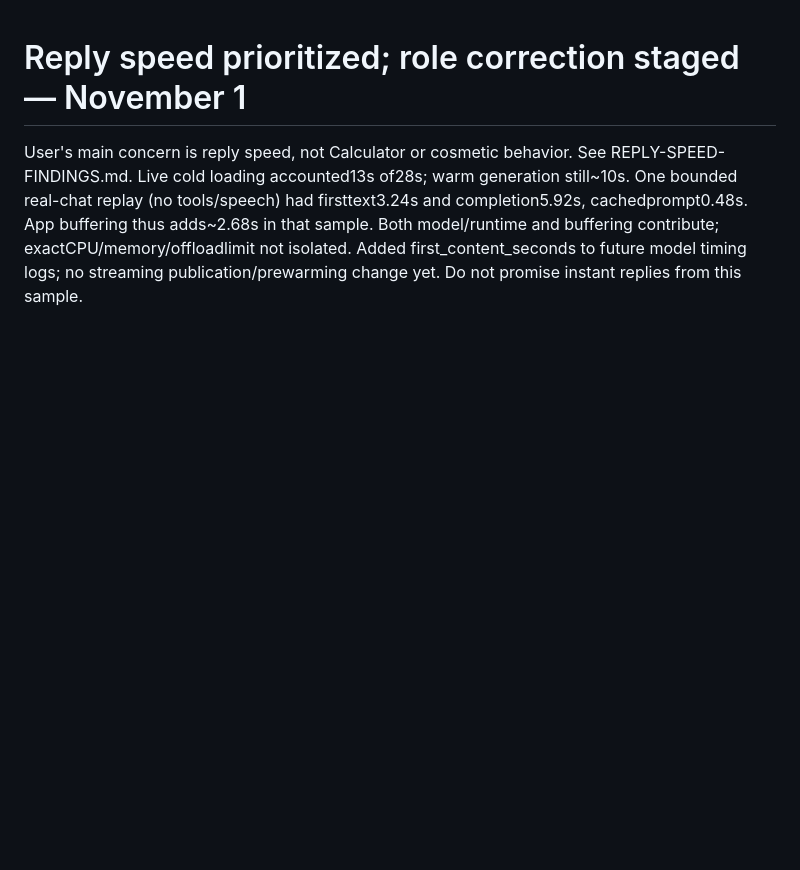
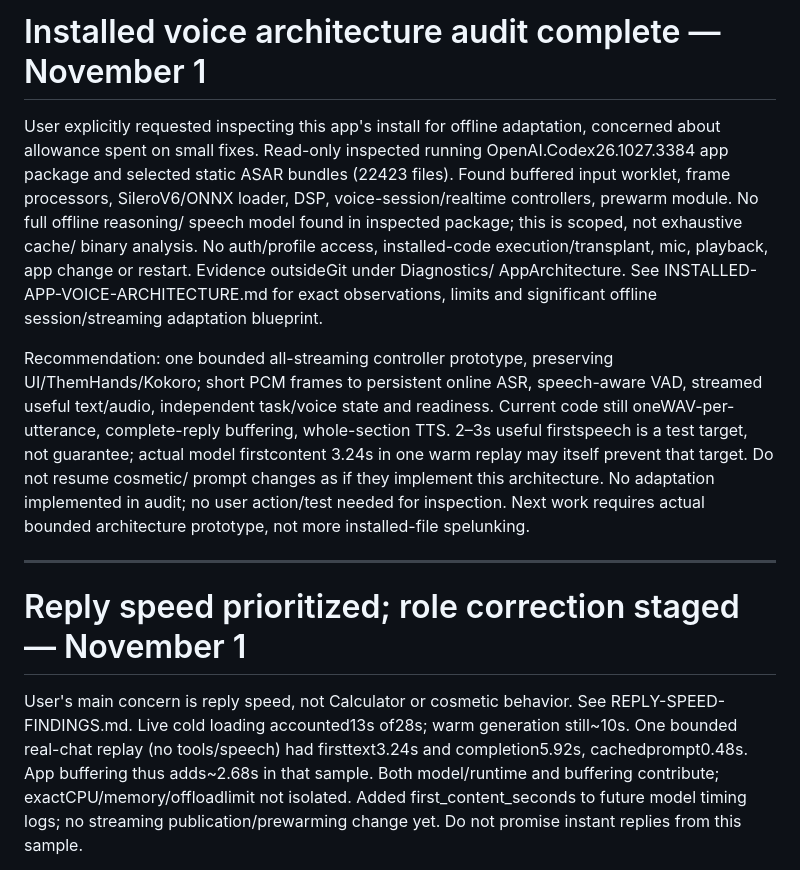
Before and after one commit to Lamarr0000/SimplicityRS, a Markdown page: simplicityai/SESSION-CHECKPOINT.md, the part around the change. GitHub-like rendering; blank space fills up the shorter version.

Commit message:
Document installed voice architecture and bounded offline adaptation

```diff
--- a/simplicityai/SESSION-CHECKPOINT.md
+++ b/simplicityai/SESSION-CHECKPOINT.md
@@ -1,3 +1,28 @@
+# Installed voice architecture audit complete — November 1
+
+User explicitly requested inspecting this app's install for offline adaptation,
+concerned about allowance spent on small fixes. Read-only inspected running
+OpenAI.Codex26.1027.3384 app package and selected static ASAR bundles (22423 files).
+Found buffered input worklet, frame processors, SileroV6/ONNX loader, DSP,
+voice-session/realtime controllers, prewarm module. No full offline reasoning/
+speech model found in inspected package; this is scoped, not exhaustive cache/
+binary analysis. No auth/profile access, installed-code execution/transplant,
+mic, playback, app change or restart. Evidence outsideGit under Diagnostics/
+AppArchitecture. See INSTALLED-APP-VOICE-ARCHITECTURE.md for exact observations,
+limits and significant offline session/streaming adaptation blueprint.
+
+Recommendation: one bounded all-streaming controller prototype, preserving
+UI/ThemHands/Kokoro; short PCM frames to persistent online ASR, speech-aware VAD,
+streamed useful text/audio, independent task/voice state and readiness. Current
+code still oneWAV-per-utterance, complete-reply buffering, whole-section TTS.
+2–3s useful firstspeech is a test target, not guarantee; actual model firstcontent
+3.24s in one warm replay may itself prevent that target. Do not resume cosmetic/
+prompt changes as if they implement this architecture. No adaptation implemented
+in audit; no user action/test needed for inspection. Next work requires actual
+bounded architecture prototype, not more installed-file spelunking.
+
+---
+
 # Reply speed prioritized; role correction staged — November 1
 
 User's main concern is reply speed, not Calculator or cosmetic behavior. See
```
Also changed, not shown: simplicityai/INSTALLED-APP-VOICE-ARCHITECTURE.md (added, +101 -0 lines).
